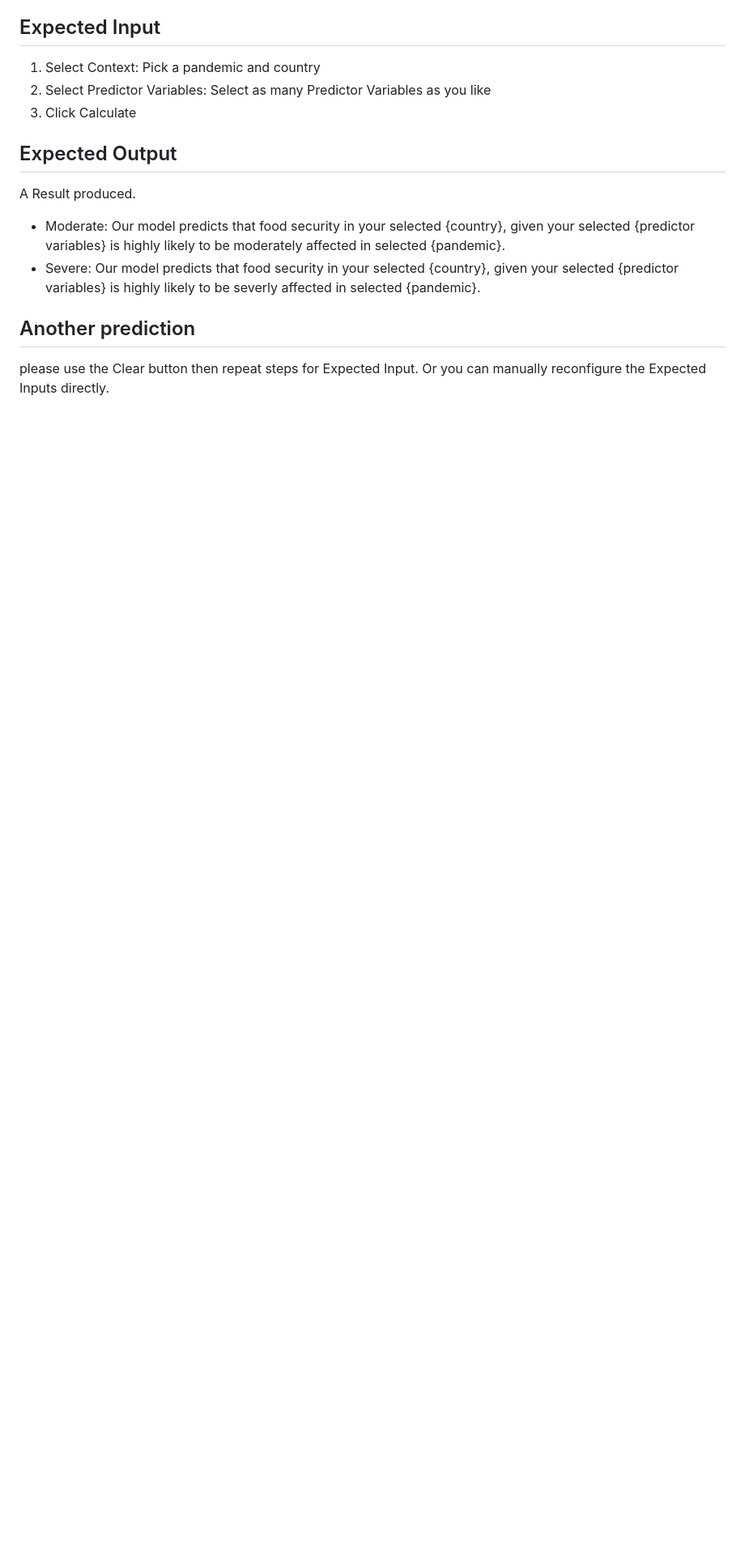
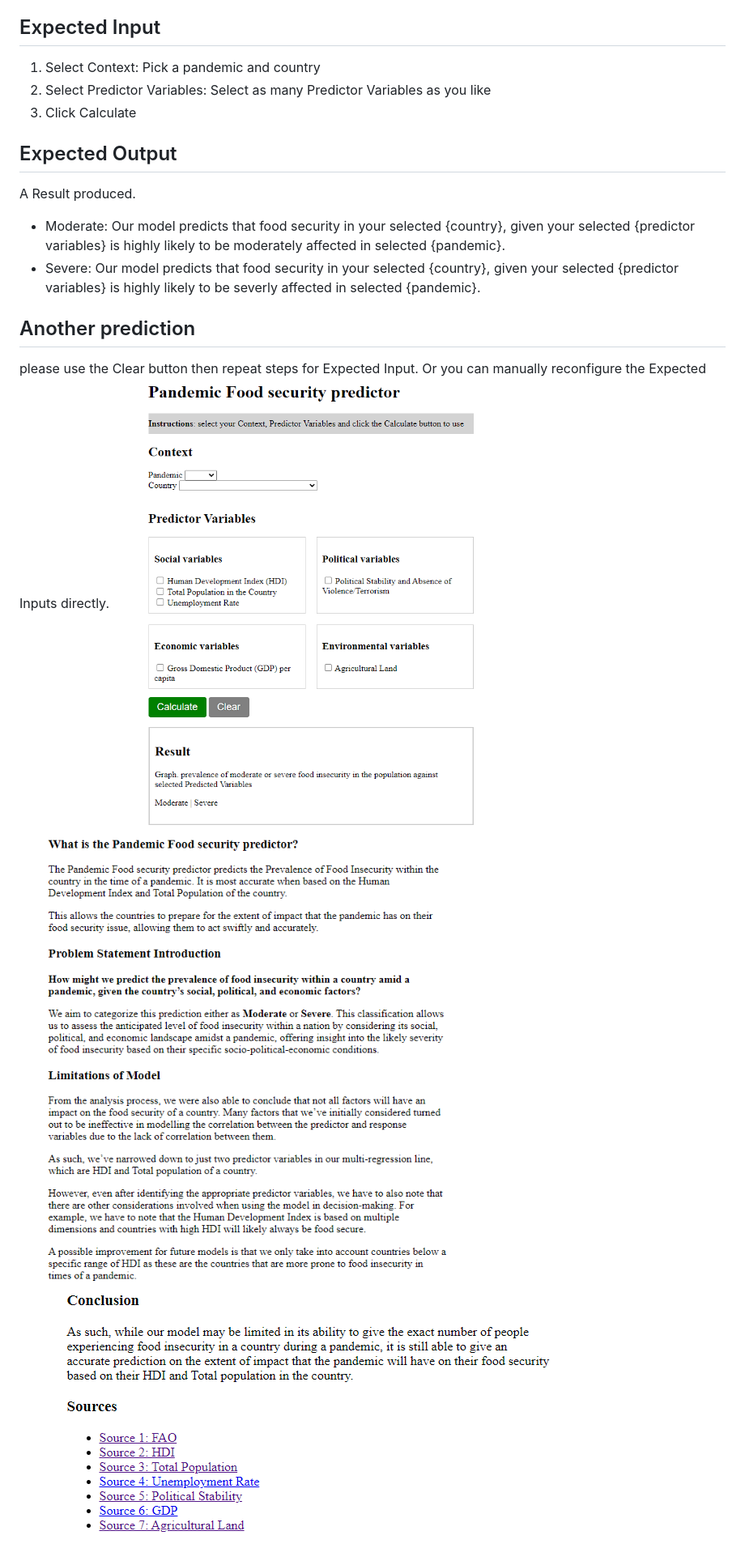
Before and after one commit to ryanng180/2D_webapp, a Markdown page: Readme.md, the part around the change printed below. Shown: that part at 81% size. Drawn GitHub-style; pictures changed too: image-1.png (added), image-2.png (added), image.png (added); blank space fills up the shorter version.

```diff
--- a/Readme.md
+++ b/Readme.md
@@ -270,3 +197,6 @@ A Result produced.
 ## Another prediction
 
 please use the Clear button then repeat steps for Expected Input. Or you can manually reconfigure the Expected Inputs directly.
+![Alt text](image.png)
+![Alt text](image-1.png)
+![Alt text](image-2.png)
```
Also changed, not shown: other parts of Readme.md (+13 -86 lines), 3 other files.
